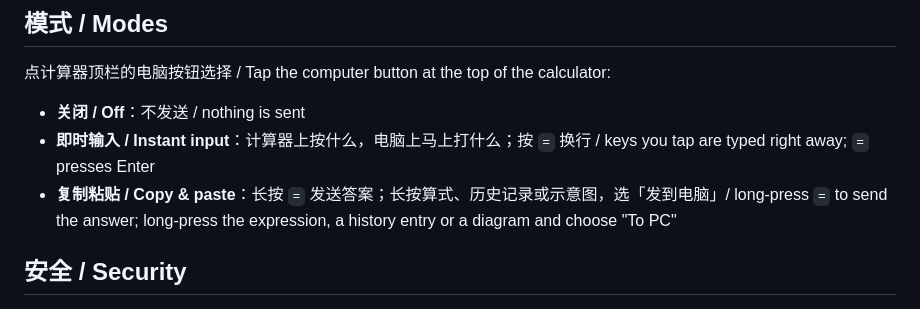
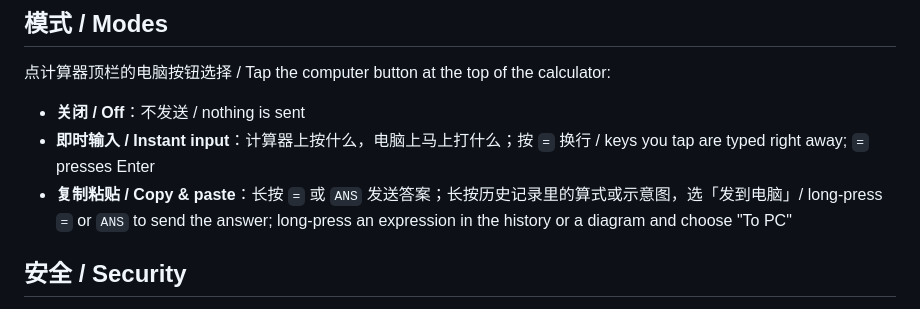
Before and after one commit to sheenhoong-wq/qbCalculator-Formulas, a Markdown page: pc-keyboard/README.md, the part around the change. GitHub-like rendering.

Commit message:
PC keyboard: mode description
Co-Authored-By: Claude Opus 5.5 <noreply@anthropic.com>
Claude-Session: https://claude.ai/code/session_01DeBheF66Mc7Qhe3wJpLdft

```diff
--- a/pc-keyboard/README.md
+++ b/pc-keyboard/README.md
@@ -56,7 +56,7 @@ Run with `-console` (always used on Linux ARM64 or without a desktop): Enter = n
 
 - **关闭 / Off**：不发送 / nothing is sent
 - **即时输入 / Instant input**：计算器上按什么，电脑上马上打什么；按 `=` 换行 / keys you tap are typed right away; `=` presses Enter
-- **复制粘贴 / Copy & paste**：长按 `=` 发送答案；长按算式、历史记录或示意图，选「发到电脑」/ long-press `=` to send the answer; long-press the expression, a history entry or a diagram and choose "To PC"
+- **复制粘贴 / Copy & paste**：长按 `=` 或 `ANS` 发送答案；长按历史记录里的算式或示意图，选「发到电脑」/ long-press `=` or `ANS` to send the answer; long-press an expression in the history or a diagram and choose "To PC"
 
 ## 安全 / Security
 
```
